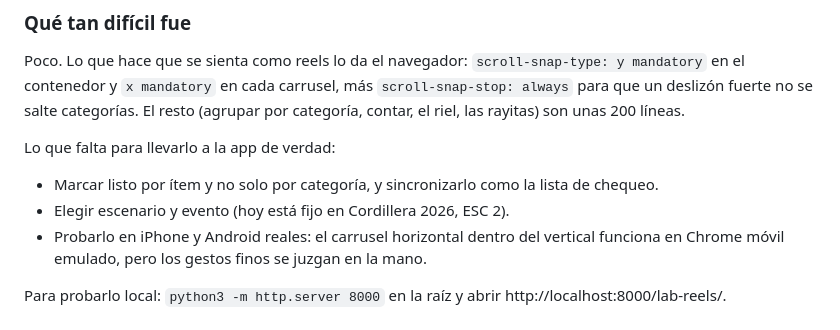
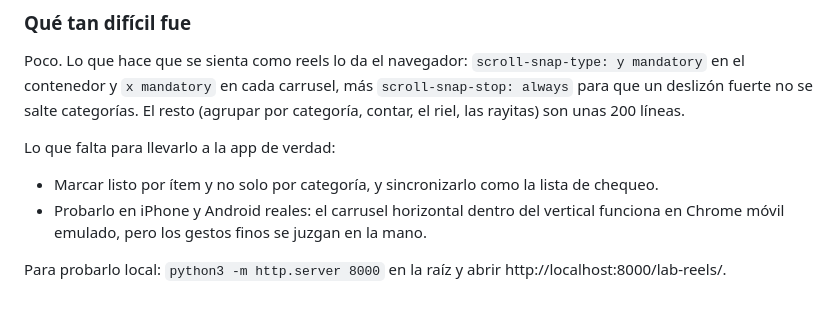
Before and after one commit to devmaiter/produccion-31julio, a Markdown page: lab-reels/README.md, the part around the change. Rendered like a GitHub page.

Commit message:
Lab reels: README sin la nota de evento fijo
Co-Authored-By: Claude Opus 5.5 <noreply@anthropic.com>
Claude-Session: https://claude.ai/code/session_0142BPiwBdQ3XWmbF8bg29qw

```diff
--- a/lab-reels/README.md
+++ b/lab-reels/README.md
@@ -67,7 +67,6 @@ El resto (agrupar por categoría, contar, el riel, las rayitas) son unas 200 lí
 Lo que falta para llevarlo a la app de verdad:
 
 - Marcar listo por ítem y no solo por categoría, y sincronizarlo como la lista de chequeo.
-- Elegir escenario y evento (hoy está fijo en Cordillera 2026, ESC 2).
 - Probarlo en iPhone y Android reales: el carrusel horizontal dentro del vertical
   funciona en Chrome móvil emulado, pero los gestos finos se juzgan en la mano.
 
```
